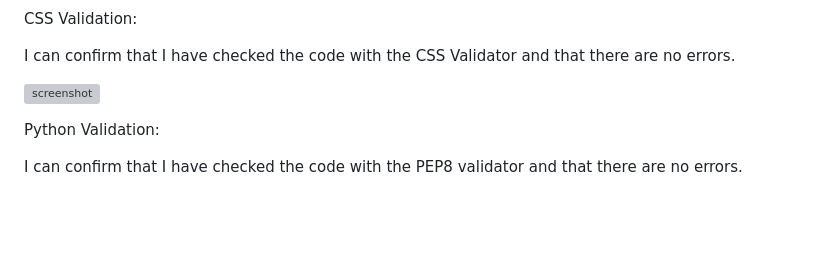
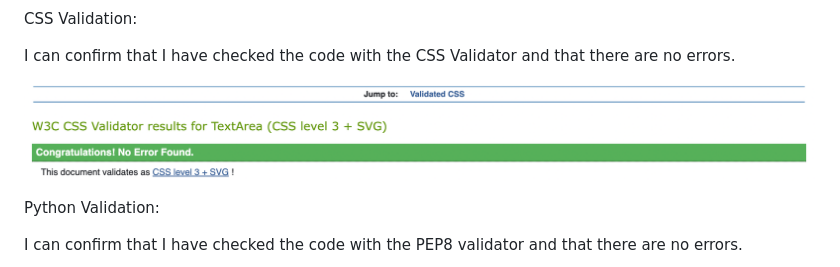
Before and after one commit to hannahro15/Theme-park-reviews-site, a Markdown page: README.md, the part around the change. Drawn GitHub-style; pictures changed too: documentation/css-validation.png (added); blank space fills up the shorter version; grey boxes are pictures that could not be loaded.

Commit message:
Add css validation screenshot to readme

```diff
--- a/README.md
+++ b/README.md
@@ -228,7 +228,7 @@ CSS Validation:
 
 I can confirm that I have checked the code with the CSS Validator and that there are no errors.
 
-![screenshot]()
+![screenshot](documentation/css-validation.png)
 
 Python Validation:
 
```
